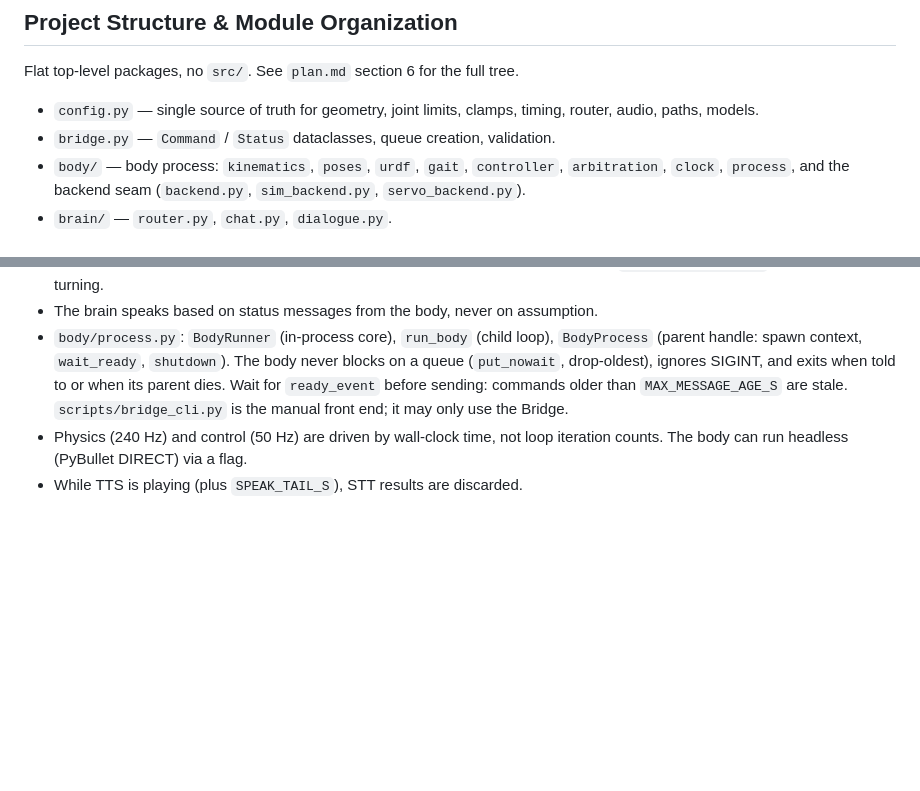
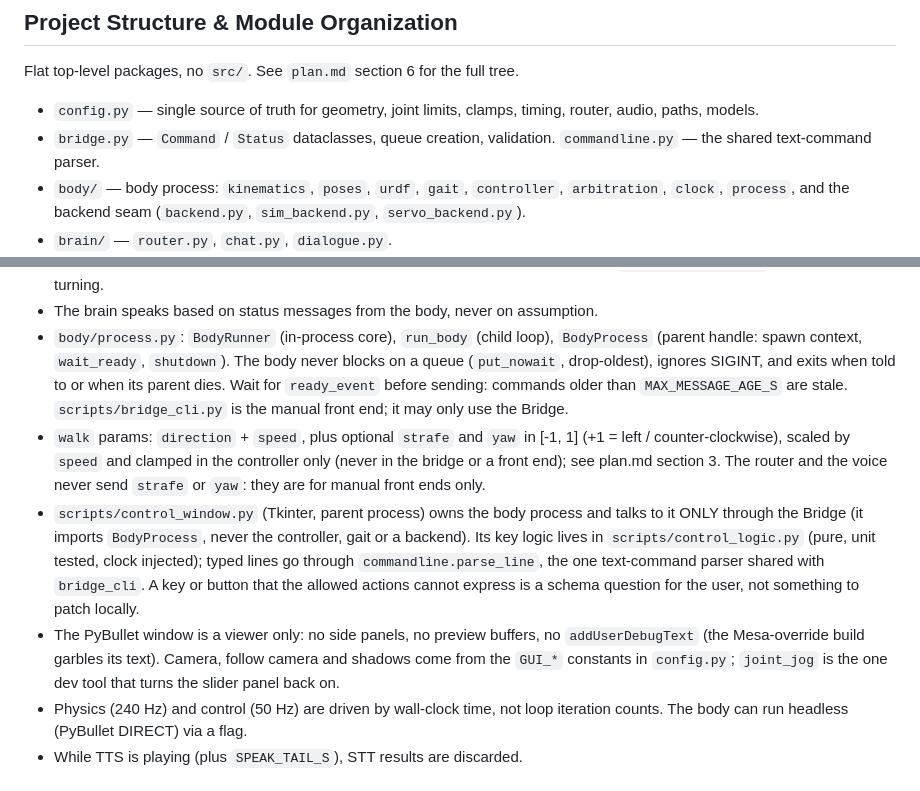
Before and after one commit to yantrika/Hexapod, a Markdown page: AGENTS.md, 2 parts joined by grey strips. Rendered like a GitHub page; blank space fills up the shorter version.

```diff
--- a/AGENTS.md
+++ b/AGENTS.md
@@ -5,7 +5,7 @@
 ## Project Structure & Module Organization
 Flat top-level packages, no `src/`. See `plan.md` section 6 for the full tree.
 - `config.py` — single source of truth for geometry, joint limits, clamps, timing, router, audio, paths, models.
-- `bridge.py` — `Command` / `Status` dataclasses, queue creation, validation.
+- `bridge.py` — `Command` / `Status` dataclasses, queue creation, validation. `commandline.py` — the shared text-command parser.
 - `body/` — body process: `kinematics`, `poses`, `urdf`, `gait`, `controller`, `arbitration`, `clock`, `process`, and the backend seam (`backend.py`, `sim_backend.py`, `servo_backend.py`).
 - `brain/` — `router.py`, `chat.py`, `dialogue.py`.
 - `voice/` — `audio.py`, `stt.py`, `tts.py`, `playback.py`.
@@ -21,6 +21,9 @@ Avoid committing build output, caches, models, or secrets; add them to `.gitigno
 - Each body control tick drains the command queue: stale messages (older than `MAX_MESSAGE_AGE_S`) are dropped, `stop` always preempts everything (even if stale) and holds the current pose, other motion commands are latest-wins. `bridge.send` sets `stop_event` for every `stop`, and the body checks it each tick before draining. `sit`/`stand`/`wave` answer `busy` while a transition runs. A watchdog stops the body if no command or heartbeat arrives within `WATCHDOG_TIMEOUT_S` while walking or turning.
 - The brain speaks based on status messages from the body, never on assumption.
 - `body/process.py`: `BodyRunner` (in-process core), `run_body` (child loop), `BodyProcess` (parent handle: spawn context, `wait_ready`, `shutdown`). The body never blocks on a queue (`put_nowait`, drop-oldest), ignores SIGINT, and exits when told to or when its parent dies. Wait for `ready_event` before sending: commands older than `MAX_MESSAGE_AGE_S` are stale. `scripts/bridge_cli.py` is the manual front end; it may only use the Bridge.
+- `walk` params: `direction` + `speed`, plus optional `strafe` and `yaw` in [-1, 1] (+1 = left / counter-clockwise), scaled by `speed` and clamped in the controller only (never in the bridge or a front end); see plan.md section 3. The router and the voice never send `strafe` or `yaw`: they are for manual front ends only.
+- `scripts/control_window.py` (Tkinter, parent process) owns the body process and talks to it ONLY through the Bridge (it imports `BodyProcess`, never the controller, gait or a backend). Its key logic lives in `scripts/control_logic.py` (pure, unit tested, clock injected); typed lines go through `commandline.parse_line`, the one text-command parser shared with `bridge_cli`. A key or button that the allowed actions cannot express is a schema question for the user, not something to patch locally.
+- The PyBullet window is a viewer only: no side panels, no preview buffers, no `addUserDebugText` (the Mesa-override build garbles its text). Camera, follow camera and shadows come from the `GUI_*` constants in `config.py`; `joint_jog` is the one dev tool that turns the slider panel back on.
 - Physics (240 Hz) and control (50 Hz) are driven by wall-clock time, not loop iteration counts. The body can run headless (PyBullet DIRECT) via a flag.
 - While TTS is playing (plus `SPEAK_TAIL_S`), STT results are discarded.
 
```
Also changed, not shown: README.md (+12 -0 lines), plan.md (+3 -1 lines).
